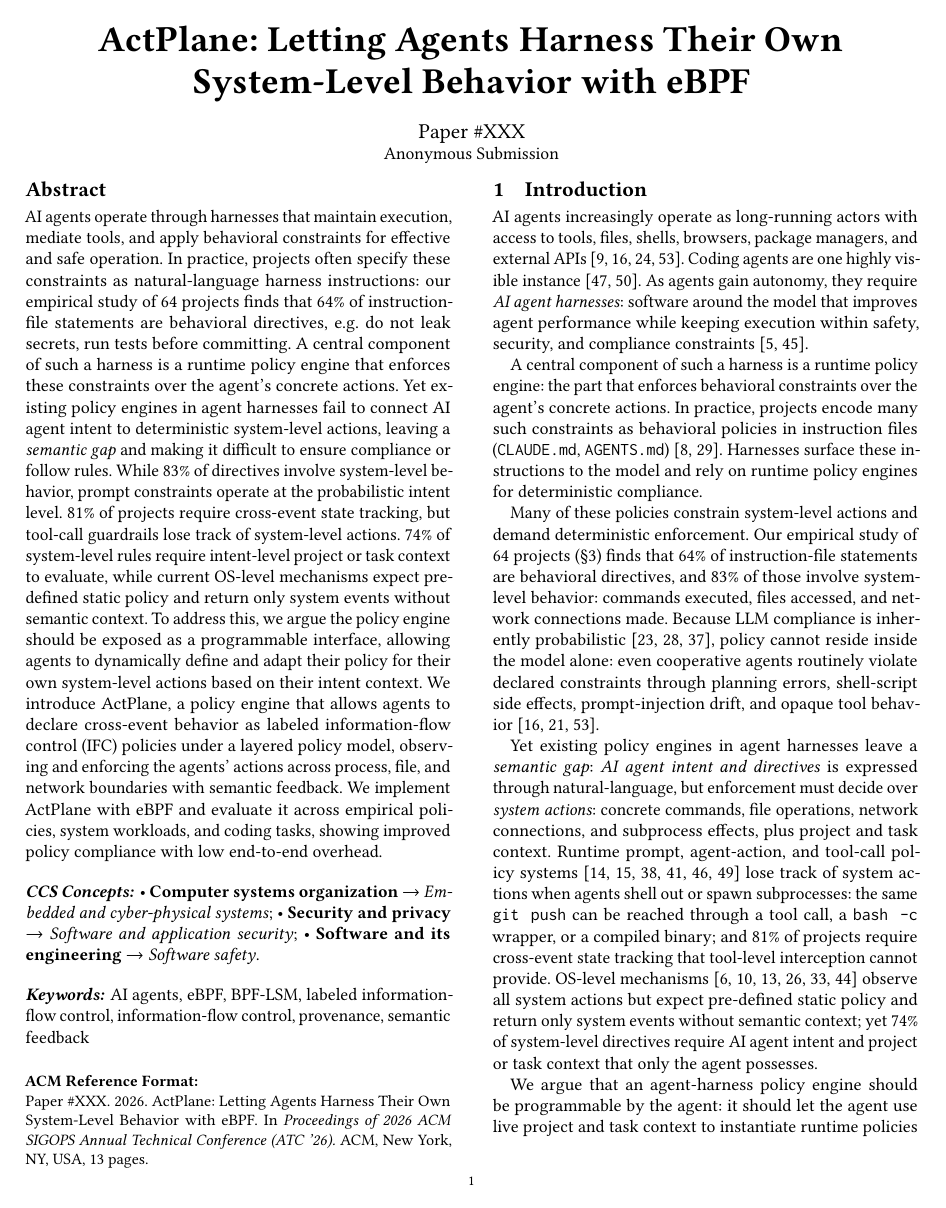
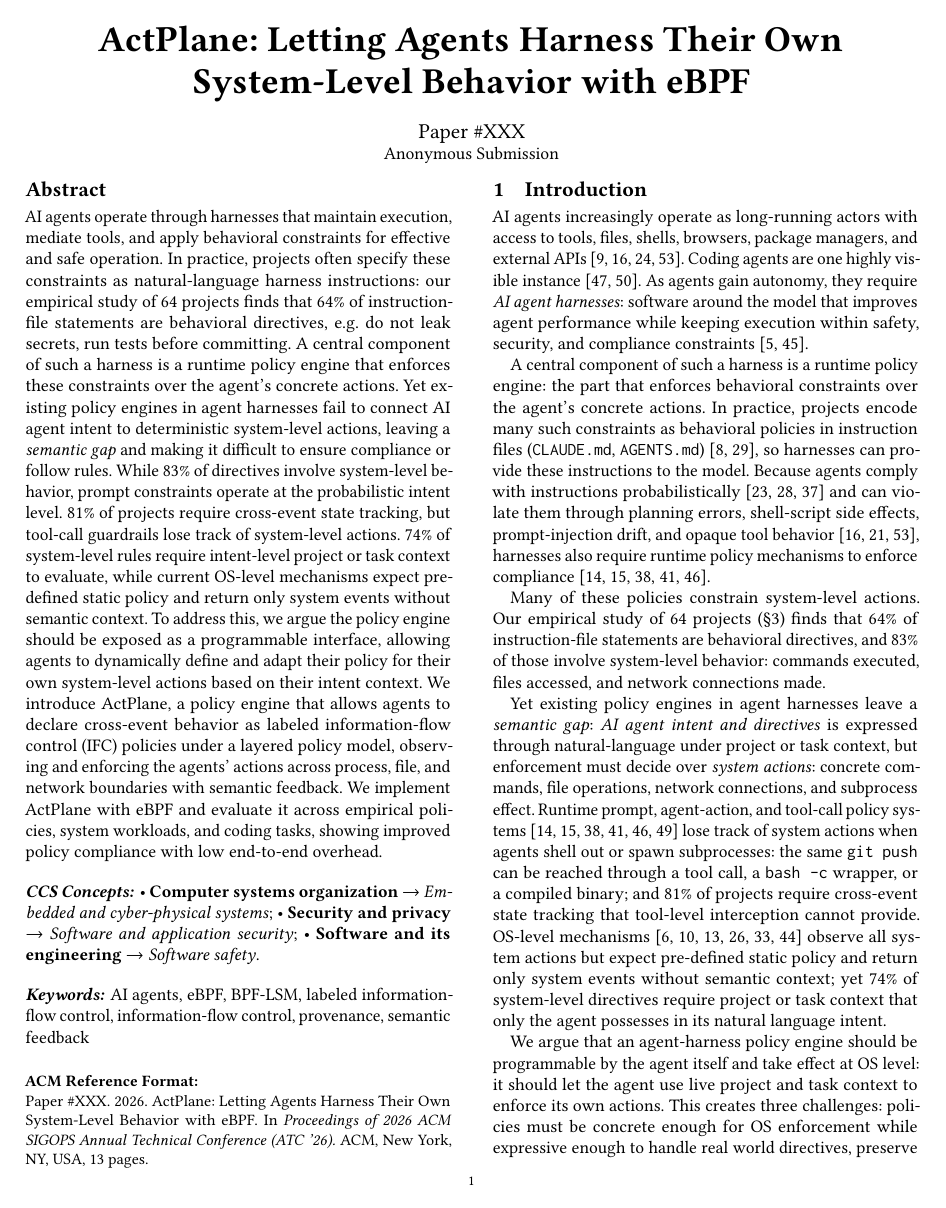
Before and after one commit to yunwei37/actplane-atc, a LaTeX paper (main.tex, which reads sections/01-introduction.tex): page 1 of 13. Compiled offline with pdfLaTeX.

Commit message:
Refine introduction section for clarity by restructuring sentences and enhancing the description of runtime policy engines and their role in enforcing behavioral policies.

```diff
--- a/sections/01-introduction.tex
+++ b/sections/01-introduction.tex
@@ -17,28 +17,28 @@ part that enforces behavioral constraints over the agent's concrete
 actions. In practice, projects encode many such constraints as
 behavioral policies in instruction files
 (\texttt{CLAUDE.md},
-\texttt{AGENTS.md})~\cite{chatlatanagulchai2025manifests,lulla2026agentsmd}.
-Harnesses surface these instructions to the model and rely on runtime
-policy engines for deterministic compliance.
+\texttt{AGENTS.md})~\cite{chatlatanagulchai2025manifests,lulla2026agentsmd}, so
+harnesses can provide these instructions to the model.
+Because agents comply with instructions
+probabilistically~\cite{liu2024lost,jiang2024followbench,qi2025agentif}
+and can violate them through planning errors, shell-script side effects,
+prompt-injection drift, and opaque tool
+behavior~\cite{greshake2023indirectprompt,zhan2024injecagent,debenedetti2024agentdojo},
+harnesses also require runtime policy mechanisms to enforce compliance~\cite{rebedea2023nemo,wang2025agentspec,shi2025progent,
+costa2025fides,debenedetti2025camel}.
 
 % ¶3: Empirical — the problem is pervasive; LLMs can't self-enforce
-Many of these policies constrain system-level actions and demand deterministic enforcement. Our
+Many of these policies constrain system-level actions. Our
 empirical study of 64~projects (\S\ref{sec:empirical}) finds that 64\%
 of instruction-file statements are behavioral directives, and 83\% of
 those involve system-level behavior: commands executed, files accessed,
-and network connections made. Because LLM compliance is inherently
-probabilistic~\cite{liu2024lost,jiang2024followbench,qi2025agentif},
-policy cannot reside inside the model alone: even cooperative agents
-routinely violate declared constraints through planning errors,
-shell-script side effects, prompt-injection drift, and opaque tool
-behavior~\cite{greshake2023indirectprompt,zhan2024injecagent,debenedetti2024agentdojo}.
+and network connections made.
 
 % ¶3: Semantic gap — existing deterministic mechanisms also fail
 Yet existing policy engines in agent harnesses leave a \emph{semantic gap}:
-\emph{AI agent intent and directives} is expressed through natural-language, but enforcement must decide over
+\emph{AI agent intent and directives} is expressed through natural-language under project or task context, but enforcement must decide over
 \emph{system actions}: concrete commands, file operations, network
-connections, and subprocess effects,
-plus project and task context. Runtime prompt, agent-action, and
+connections, and subprocess effect. Runtime prompt, agent-action, and
 tool-call policy
 systems~\cite{rebedea2023nemo,xiang2025guardagent,wang2025agentspec,
 shi2025progent,costa2025fides,debenedetti2025camel}
@@ -50,10 +50,12 @@ provide. OS-level
 mechanisms~\cite{seccomp-bpf,apparmor,landlock,ciliumtetragon,flume,
 pasquier2018camquery} observe all system actions but expect pre-defined
 static policy and return only system events without semantic context; yet
-74\% of system-level directives require AI agent intent and project or
-task context that only the agent possesses.
+74\% of system-level directives require project or
+task context that only the agent possesses in its natural language intent.
 
 % ¶4: Insight — programmable policy engine below the tool layer
 We argue that an agent-harness policy engine should be
-programmable by the agent: it should let the agent use live project and
-task context to instantiate runtime policies for its own system-level
+programmable by the agent itself and take effect at OS level: it should let the agent use live project and
+task context to enforce its own actions. This creates three challenges: policies must be
+concrete enough for OS enforcement while expressive enough to handle real world directives, preserve cross-event execution state,
+and evolve dynamically without allowing agents or sub-agents to weaken inherited constraints.
```
Also changed, not shown: sections/01-introduction.tex (4 more changed lines).
